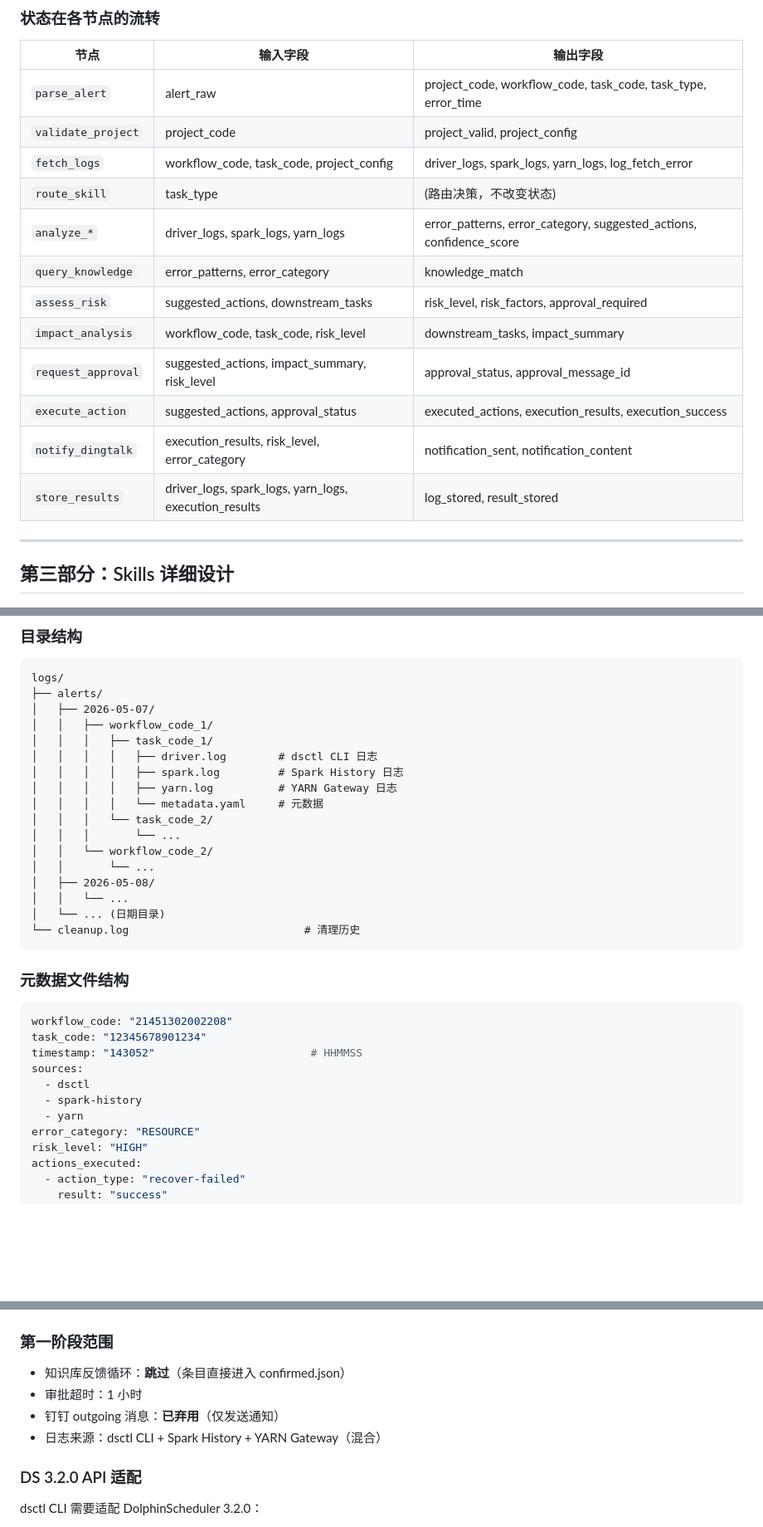
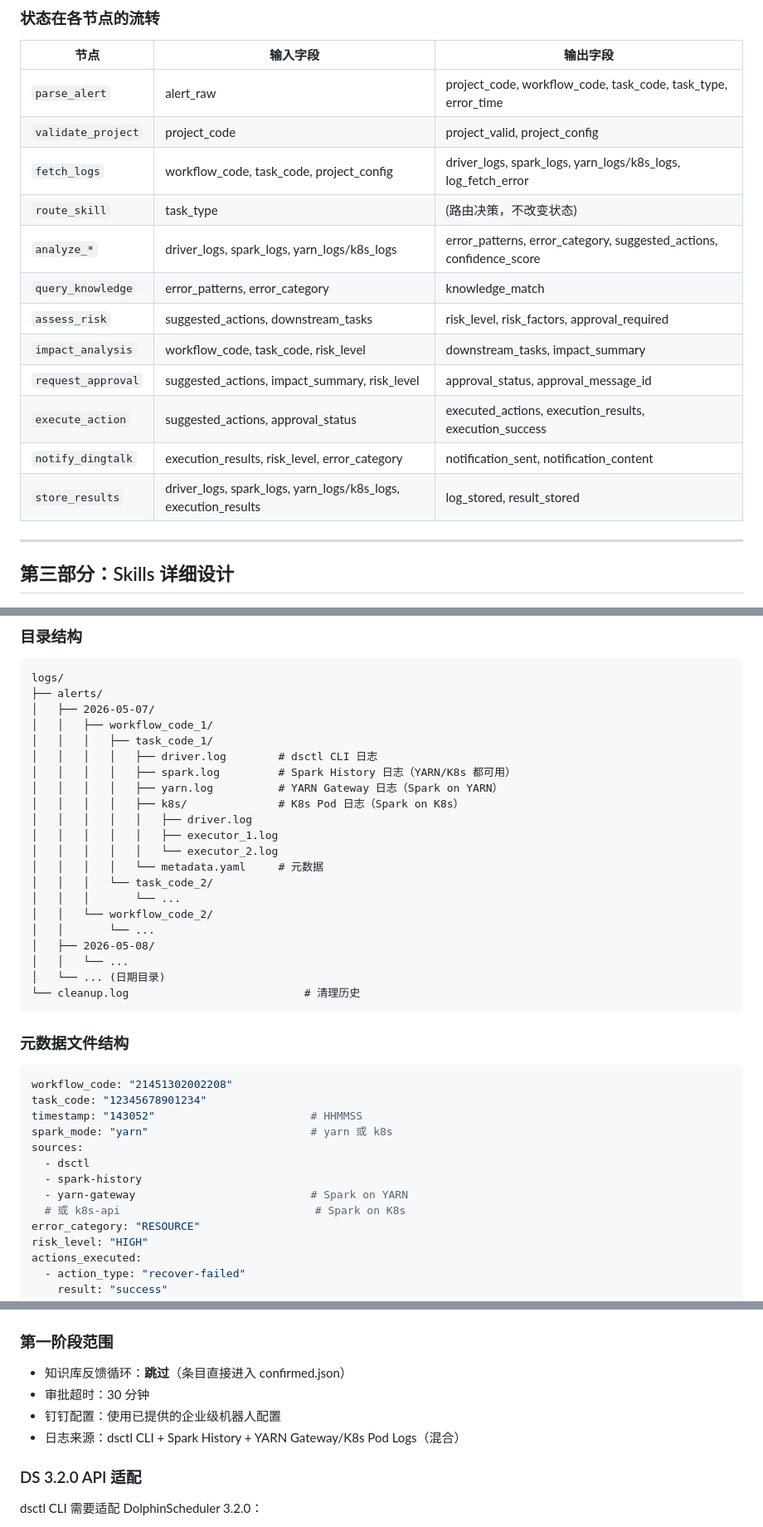
Before and after one commit to 1193346101/dolphinscheduler-agent, a Markdown page: docs/specs/2026-05-07-alert-automation-design.md, 3 parts joined by grey strips. Shown at 83% size. Rendered like a GitHub page; blank space fills up the shorter version.

```diff
--- a/docs/specs/2026-05-07-alert-automation-design.md
+++ b/docs/specs/2026-05-07-alert-automation-design.md
@@ -136,16 +137,16 @@ class AgentState(TypedDict):
 |------|---------|---------|
 | `parse_alert` | alert_raw | project_code, workflow_code, task_code, task_type, error_time |
 | `validate_project` | project_code | project_valid, project_config |
-| `fetch_logs` | workflow_code, task_code, project_config | driver_logs, spark_logs, yarn_logs, log_fetch_error |
+| `fetch_logs` | workflow_code, task_code, project_config | driver_logs, spark_logs, yarn_logs/k8s_logs, log_fetch_error |
 | `route_skill` | task_type | (路由决策，不改变状态) |
-| `analyze_*` | driver_logs, spark_logs, yarn_logs | error_patterns, error_category, suggested_actions, confidence_score |
+| `analyze_*` | driver_logs, spark_logs, yarn_logs/k8s_logs | error_patterns, error_category, suggested_actions, confidence_score |
 | `query_knowledge` | error_patterns, error_category | knowledge_match |
 | `assess_risk` | suggested_actions, downstream_tasks | risk_level, risk_factors, approval_required |
 | `impact_analysis` | workflow_code, task_code, risk_level | downstream_tasks, impact_summary |
 | `request_approval` | suggested_actions, impact_summary, risk_level | approval_status, approval_message_id |
 | `execute_action` | suggested_actions, approval_status | executed_actions, execution_results, execution_success |
 | `notify_dingtalk` | execution_results, risk_level, error_category | notification_sent, notification_content |
-| `store_results` | driver_logs, spark_logs, yarn_logs, execution_results | log_stored, result_stored |
+| `store_results` | driver_logs, spark_logs, yarn_logs/k8s_logs, execution_results | log_stored, result_stored |
 
 ---
 
@@ -1176,8 +1312,12 @@ logs/
 │   │   ├── workflow_code_1/
 │   │   │   ├── task_code_1/
 │   │   │   │   ├── driver.log        # dsctl CLI 日志
-│   │   │   │   ├── spark.log         # Spark History 日志
-│   │   │   │   ├── yarn.log          # YARN Gateway 日志
+│   │   │   │   ├── spark.log         # Spark History 日志（YARN/K8s 都可用）
+│   │   │   │   ├── yarn.log          # YARN Gateway 日志（Spark on YARN）
+│   │   │   │   ├── k8s/              # K8s Pod 日志（Spark on K8s）
+│   │   │   │   │   ├── driver.log
+│   │   │   │   │   ├── executor_1.log
+│   │   │   │   │   └── executor_2.log
 │   │   │   │   └── metadata.yaml     # 元数据
 │   │   │   └── task_code_2/
 │   │   │       └── ...
@@ -1195,10 +1335,12 @@ logs/
 workflow_code: "21451302002208"
 task_code: "12345678901234"
 timestamp: "143052"                        # HHMMSS
+spark_mode: "yarn"                         # yarn 或 k8s
 sources:
   - dsctl
   - spark-history
-  - yarn
+  - yarn-gateway                           # Spark on YARN
+  # 或 k8s-api                              # Spark on K8s
 error_category: "RESOURCE"
 risk_level: "HIGH"
 actions_executed:
@@ -1255,9 +1397,9 @@ def on_startup():
 ### 第一阶段范围
 
 - 知识库反馈循环：**跳过**（条目直接进入 confirmed.json）
-- 审批超时：1 小时
-- 钉钉 outgoing 消息：**已弃用**（仅发送通知）
-- 日志来源：dsctl CLI + Spark History + YARN Gateway（混合）
+- 审批超时：30 分钟
+- 钉钉配置：使用已提供的企业级机器人配置
+- 日志来源：dsctl CLI + Spark History + YARN Gateway/K8s Pod Logs（混合）
 
 ### DS 3.2.0 API 适配
 
```
Also changed, not shown: other parts of docs/specs/2026-05-07-alert-automation-design.md (+151 -15 lines).
